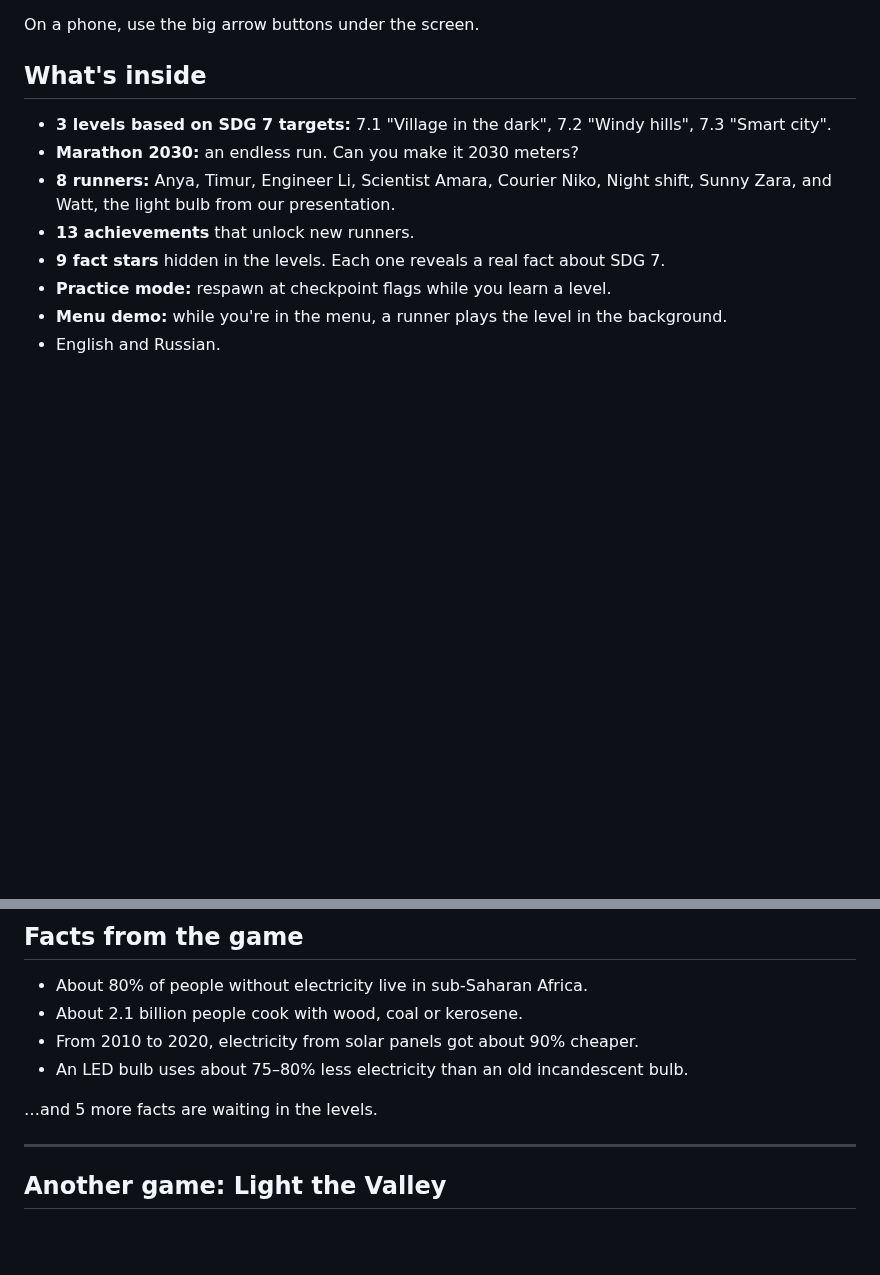
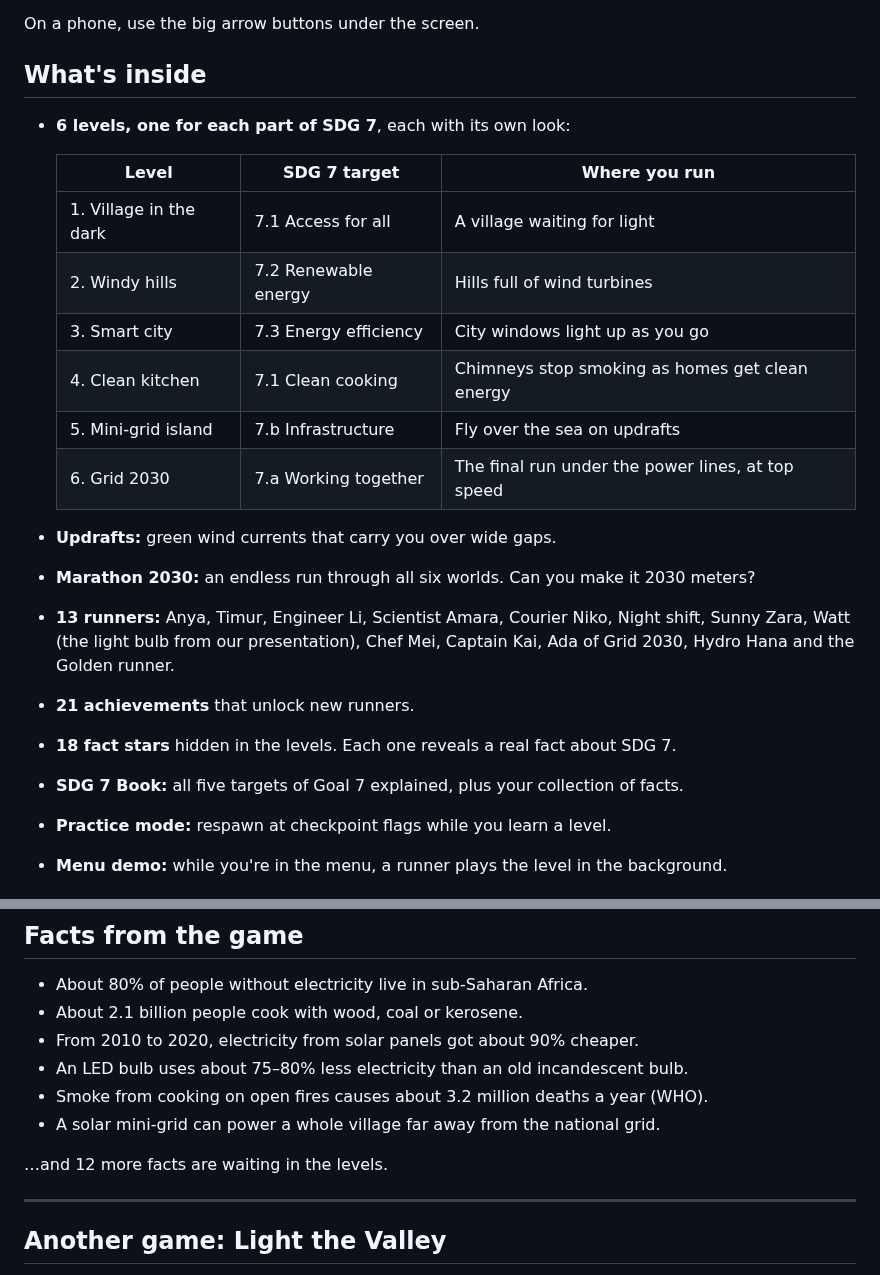
Before and after one commit to N1x-Plut0/sdg-7-, a Markdown page: README.md, 2 parts joined by grey strips. Rendered like a GitHub page; blank space fills up the shorter version.

```diff
--- a/README.md
+++ b/README.md
@@ -39,11 +39,23 @@ On a phone, use the big arrow buttons under the screen.
 
 ## What's inside
 
-- **3 levels based on SDG 7 targets:** 7.1 "Village in the dark", 7.2 "Windy hills", 7.3 "Smart city".
-- **Marathon 2030:** an endless run. Can you make it 2030 meters?
-- **8 runners:** Anya, Timur, Engineer Li, Scientist Amara, Courier Niko, Night shift, Sunny Zara, and Watt, the light bulb from our presentation.
-- **13 achievements** that unlock new runners.
-- **9 fact stars** hidden in the levels. Each one reveals a real fact about SDG 7.
+- **6 levels, one for each part of SDG 7**, each with its own look:
+
+  | Level | SDG 7 target | Where you run |
+  |---|---|---|
+  | 1. Village in the dark | 7.1 Access for all | A village waiting for light |
+  | 2. Windy hills | 7.2 Renewable energy | Hills full of wind turbines |
+  | 3. Smart city | 7.3 Energy efficiency | City windows light up as you go |
+  | 4. Clean kitchen | 7.1 Clean cooking | Chimneys stop smoking as homes get clean energy |
+  | 5. Mini-grid island | 7.b Infrastructure | Fly over the sea on updrafts |
+  | 6. Grid 2030 | 7.a Working together | The final run under the power lines, at top speed |
+
+- **Updrafts:** green wind currents that carry you over wide gaps.
+- **Marathon 2030:** an endless run through all six worlds. Can you make it 2030 meters?
+- **13 runners:** Anya, Timur, Engineer Li, Scientist Amara, Courier Niko, Night shift, Sunny Zara, Watt (the light bulb from our presentation), Chef Mei, Captain Kai, Ada of Grid 2030, Hydro Hana and the Golden runner.
+- **21 achievements** that unlock new runners.
+- **18 fact stars** hidden in the levels. Each one reveals a real fact about SDG 7.
+- **SDG 7 Book:** all five targets of Goal 7 explained, plus your collection of facts.
 - **Practice mode:** respawn at checkpoint flags while you learn a level.
 - **Menu demo:** while you're in the menu, a runner plays the level in the background.
 - English and Russian.
@@ -60,8 +76,10 @@ On a phone, use the big arrow buttons under the screen.
 - About 2.1 billion people cook with wood, coal or kerosene.
 - From 2010 to 2020, electricity from solar panels got about 90% cheaper.
 - An LED bulb uses about 75–80% less electricity than an old incandescent bulb.
+- Smoke from cooking on open fires causes about 3.2 million deaths a year (WHO).
+- A solar mini-grid can power a whole village far away from the national grid.
 
-…and 5 more facts are waiting in the levels.
+…and 12 more facts are waiting in the levels.
 
 ---
 
```
Also changed, not shown: other parts of README.md (+5 -1 lines), assets/dash-island.jpg (added), assets/dash-kitchen.jpg (added), assets/dash-skins.jpg, 1 other file.
